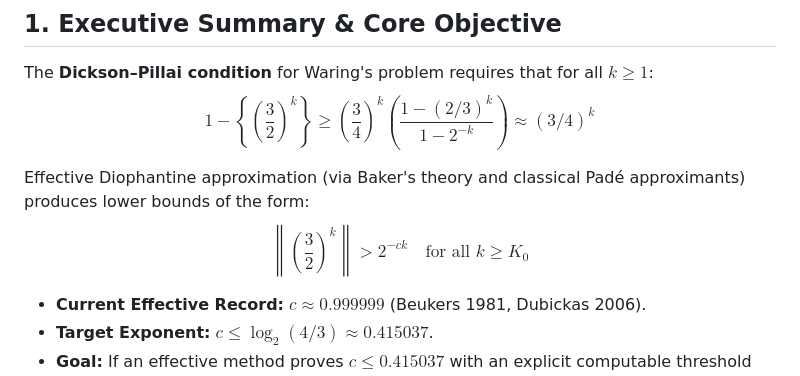
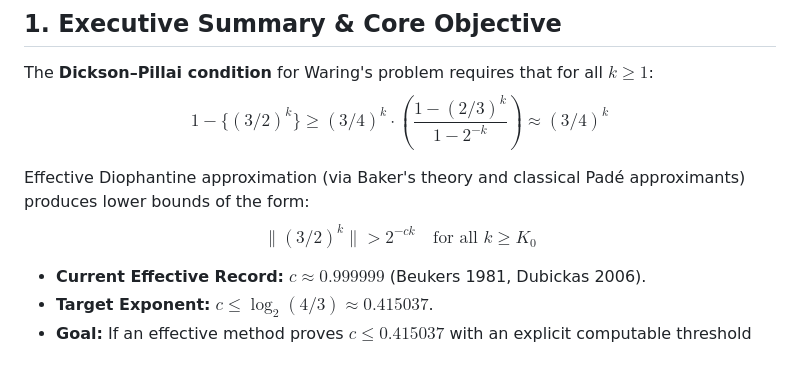
Before and after one commit to KerimovEmil/HigherMathInvestigations, a Markdown page: dickson_pillai/plan_pade_hypergeometric.md, the part around the change. Drawn GitHub-style.

```diff
--- a/dickson_pillai/plan_pade_hypergeometric.md
+++ b/dickson_pillai/plan_pade_hypergeometric.md
@@ -3,10 +3,10 @@
 ## 1. Executive Summary & Core Objective
 
 The **Dickson–Pillai condition** for Waring's problem requires that for all $k \ge 1$:
-$$1 - \left\{ \left(\frac{3}{2}\right)^k \right\} \ge \left(\frac{3}{4}\right)^k \left(\frac{1 - (2/3)^k}{1 - 2^{-k}}\right) \approx (3/4)^k$$
+$$1 - \{(3/2)^k\} \ge (3/4)^k \cdot \left(\frac{1 - (2/3)^k}{1 - 2^{-k}}\right) \approx (3/4)^k$$
 
 Effective Diophantine approximation (via Baker's theory and classical Padé approximants) produces lower bounds of the form:
-$$\left\| \left(\frac{3}{2}\right)^k \right\| > 2^{-c k} \quad \text{for all } k \ge K_0$$
+$$\|(3/2)^k\| > 2^{-c k} \quad \text{for all } k \ge K_0$$
 
 * **Current Effective Record:** $c \approx 0.999999$ (Beukers 1981, Dubickas 2006).
 * **Target Exponent:** $c \le \log_2(4/3) \approx 0.415037$.
```
Also changed, not shown: dickson_pillai/README.md (+7 -7 lines).
